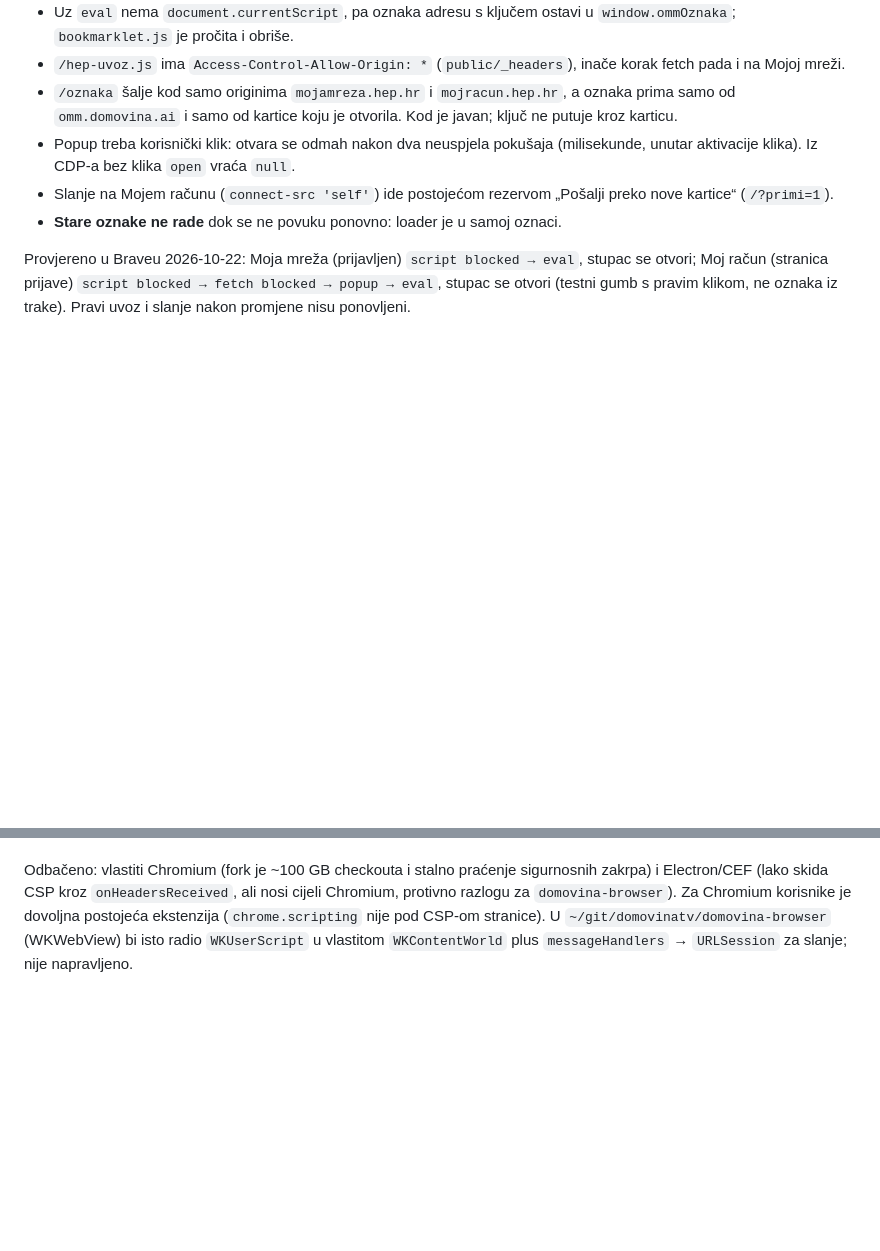
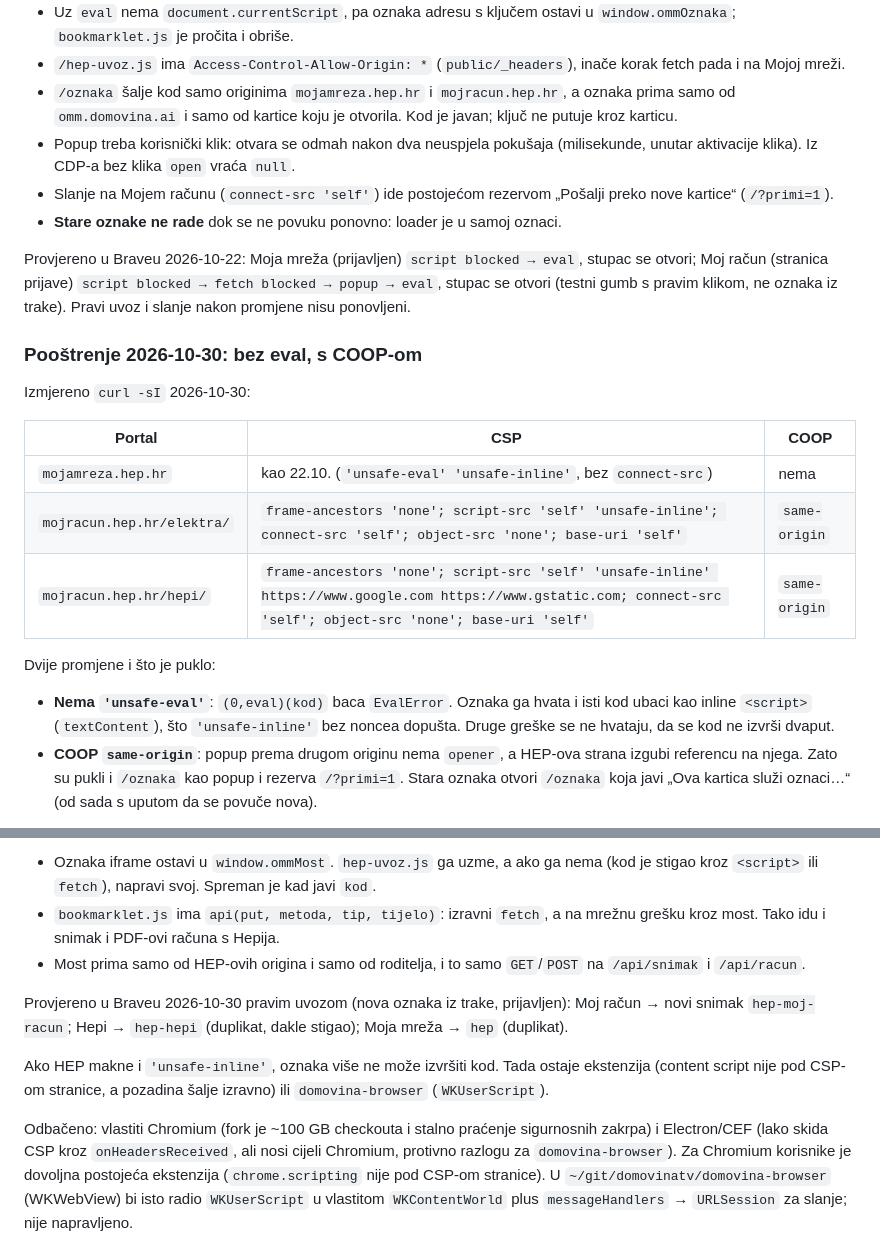
Before and after one commit to stepanic/flutter_moja_mreza, a Markdown page: docs/2026-10-14-uvoz-bez-instalacije.md, 2 parts joined by grey strips. Rendered like a GitHub page; blank space fills up the shorter version.

Commit message:
docs(bookmarklet): HEP 2026-10-30 bez eval i s COOP-om, most kroz iframe
Co-Authored-By: Claude Opus 5.5 <noreply@anthropic.com>

```diff
--- a/docs/2026-10-14-uvoz-bez-instalacije.md
+++ b/docs/2026-10-14-uvoz-bez-instalacije.md
@@ -148,3 +148,23 @@ stupac se otvori; Moj račun (stranica prijave) `script blocked → fetch blocke
 popup → eval`, stupac se otvori (testni gumb s pravim klikom, ne oznaka iz trake).
 Pravi uvoz i slanje nakon promjene nisu ponovljeni.
 
+### Pooštrenje 2026-10-30: bez eval, s COOP-om
+
+Izmjereno `curl -sI` 2026-10-30:
+
+| Portal | CSP | COOP |
+|---|---|---|
+| `mojamreza.hep.hr` | kao 22.10. (`'unsafe-eval' 'unsafe-inline'`, bez `connect-src`) | nema |
+| `mojracun.hep.hr/elektra/` | `frame-ancestors 'none'; script-src 'self' 'unsafe-inline'; connect-src 'self'; object-src 'none'; base-uri 'self'` | `same-origin` |
+| `mojracun.hep.hr/hepi/` | `frame-ancestors 'none'; script-src 'self' 'unsafe-inline' https://www.google.com https://www.gstatic.com; connect-src 'self'; object-src 'none'; base-uri 'self'` | `same-origin` |
+
+Dvije promjene i što je puklo:
+
+- **Nema `'unsafe-eval'`**: `(0,eval)(kod)` baca `EvalError`. Oznaka ga hvata i
+  isti kod ubaci kao inline `<script>` (`textContent`), što `'unsafe-inline'`
+  bez noncea dopušta. Druge greške se ne hvataju, da se kod ne izvrši dvaput.
+- **COOP `same-origin`**: popup prema drugom originu nema `opener`, a HEP-ova
+  strana izgubi referencu na njega. Zato su pukli i `/oznaka` kao popup i
+  rezerva `/?primi=1`. Stara oznaka otvori `/oznaka` koja javi „Ova kartica
+  služi oznaci…“ (od sada s uputom da se povuče nova).
+
@@ -151,3 +191,18 @@ Pravi uvoz i slanje nakon promjene nisu ponovljeni.
+- Oznaka iframe ostavi u `window.ommMost`. `hep-uvoz.js` ga uzme, a ako ga nema
+  (kod je stigao kroz `<script>` ili `fetch`), napravi svoj. Spreman je kad javi `kod`.
+- `bookmarklet.js` ima `api(put, metoda, tip, tijelo)`: izravni `fetch`, a na
+  mrežnu grešku kroz most. Tako idu i snimak i PDF-ovi računa s Hepija.
+- Most prima samo od HEP-ovih origina i samo od roditelja, i to samo
+  `GET`/`POST` na `/api/snimak` i `/api/racun`.
+
+Provjereno u Braveu 2026-10-30 pravim uvozom (nova oznaka iz trake, prijavljen):
+Moj račun → novi snimak `hep-moj-racun`; Hepi → `hep-hepi` (duplikat, dakle
+stigao); Moja mreža → `hep` (duplikat).
+
+Ako HEP makne i `'unsafe-inline'`, oznaka više ne može izvršiti kod. Tada
+ostaje ekstenzija (content script nije pod CSP-om stranice, a pozadina šalje
+izravno) ili `domovina-browser` (`WKUserScript`).
+
 Odbačeno: vlastiti Chromium (fork je ~100 GB checkouta i stalno praćenje
 sigurnosnih zakrpa) i Electron/CEF (lako skida CSP kroz `onHeadersReceived`, ali
 nosi cijeli Chromium, protivno razlogu za `domovina-browser`). Za Chromium
```
Also changed, not shown: other parts of docs/2026-10-14-uvoz-bez-instalacije.md (+20 -0 lines).
